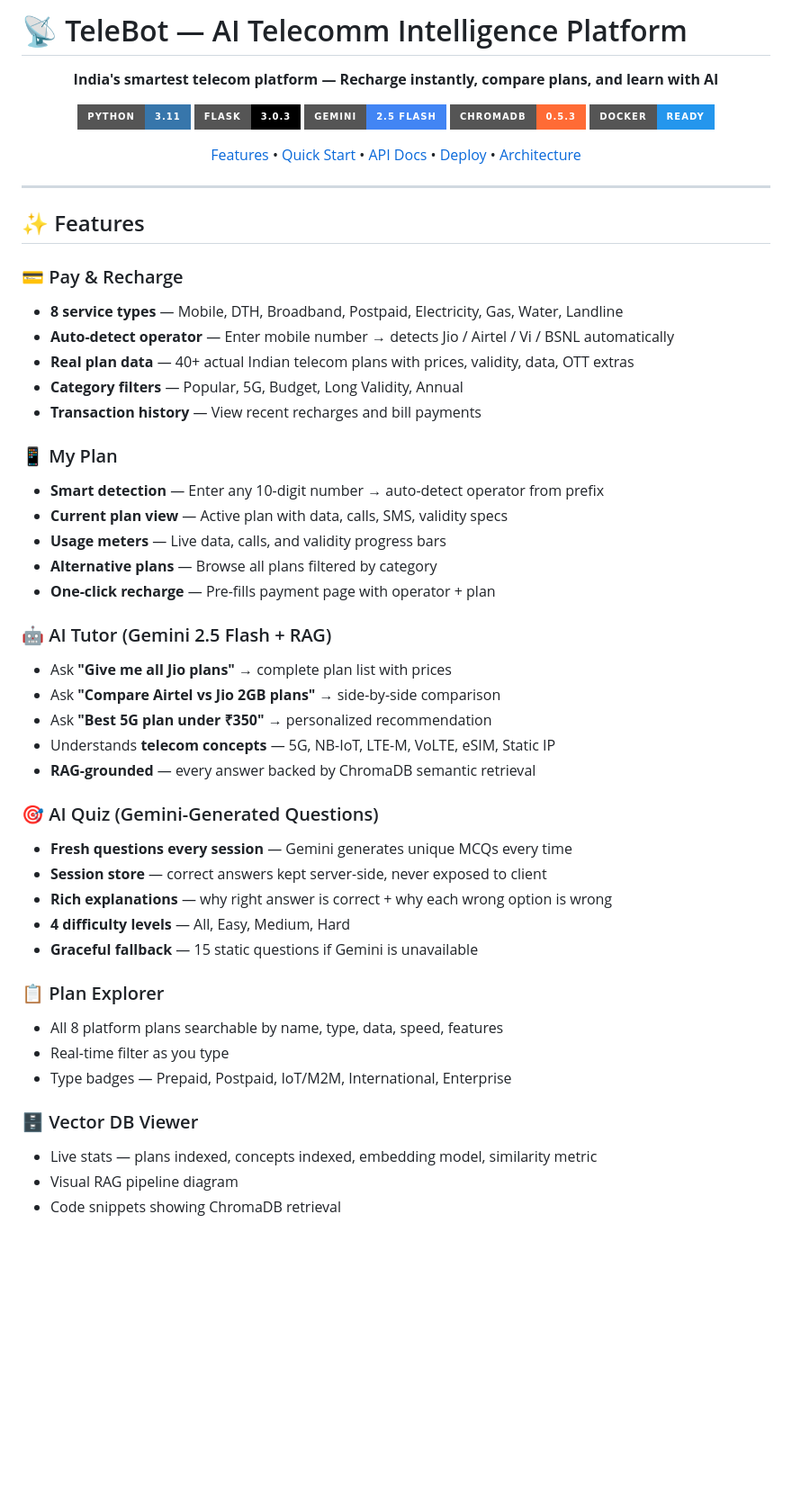
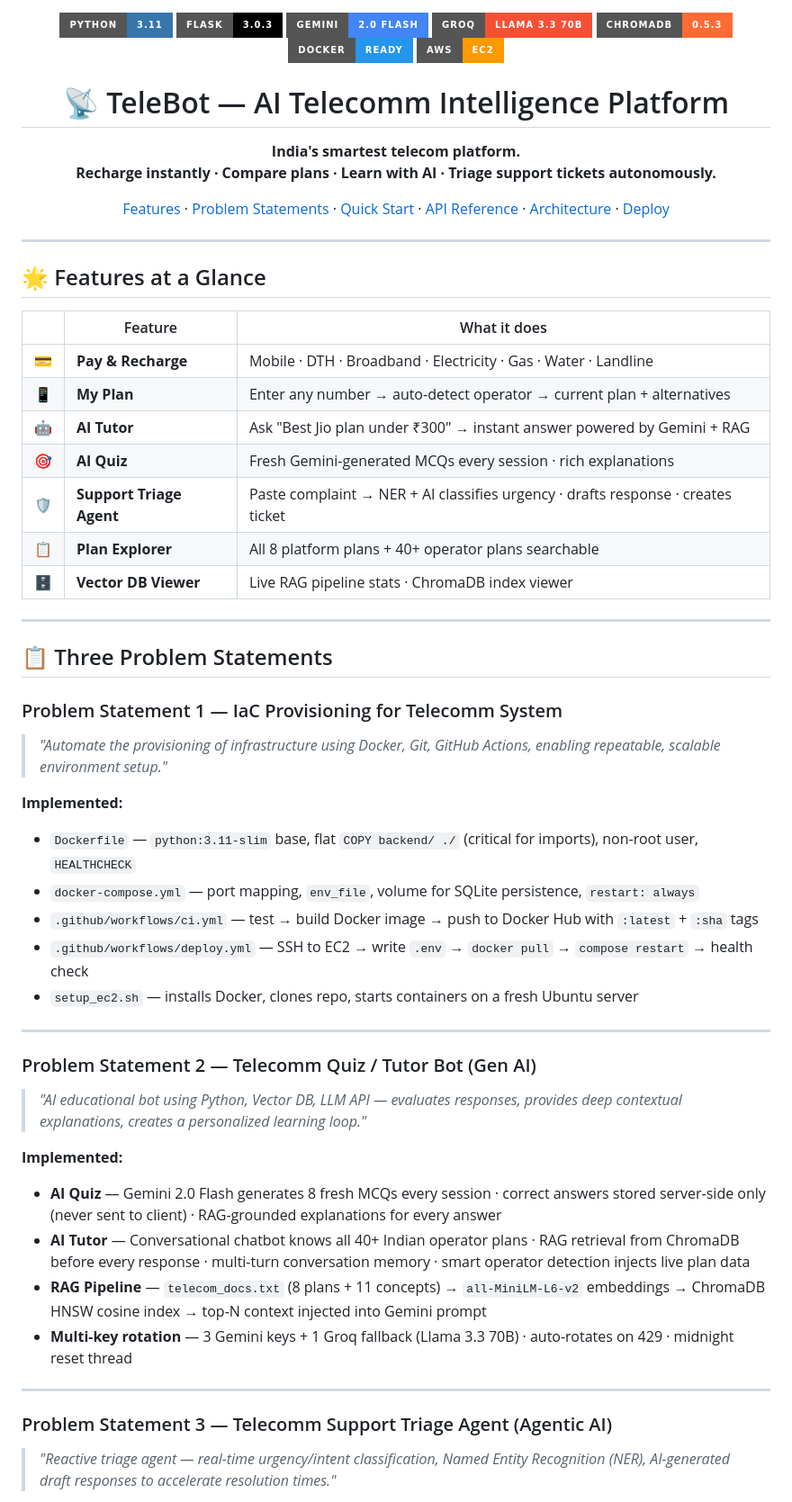
Before and after one commit to patilyogesh22/Telecomm_Platform, a Markdown page: README.md, the part around one of its changes. Shown at 90% size. Drawn GitHub-style; badges without logos; blank space fills up the shorter version.

Commit message:
Revise README for clarity and feature updates
Updated README.md with new features, improved formatting, and additional sections for better clarity.

```diff
--- a/README.md
+++ b/README.md
@@ -1,57 +1,65 @@
-# 📡 TeleBot — AI Telecomm Intelligence Platform
+
 
 <div align="center">
 
-**India's smartest telecom platform — Recharge instantly, compare plans, and learn with AI**
+<img src="https://img.shields.io/badge/Python-3.11-3776AB?style=for-the-badge&logo=python&logoColor=white" alt="Python 3.11"/>
+<img src="https://img.shields.io/badge/Flask-3.0.3-000000?style=for-the-badge&logo=flask&logoColor=white" alt="Flask"/>
+<img src="https://img.shields.io/badge/Gemini-2.0%20Flash-4285F4?style=for-the-badge&logo=google&logoColor=white" alt="Gemini"/>
+<img src="https://img.shields.io/badge/Groq-Llama%203.3%2070B-F55036?style=for-the-badge" alt="Groq"/>
+<img src="https://img.shields.io/badge/ChromaDB-0.5.3-FF6B35?style=for-the-badge" alt="ChromaDB"/>
+<img src="https://img.shields.io/badge/Docker-Ready-2496ED?style=for-the-badge&logo=docker&logoColor=white" alt="Docker"/>
+<img src="https://img.shields.io/badge/AWS-EC2-FF9900?style=for-the-badge&logo=amazonaws&logoColor=white" alt="AWS EC2"/>
 
-[![Python](https://img.shields.io/badge/Python-3.11-3776AB?style=for-the-badge&logo=python&logoColor=white)](https://python.org)
-[![Flask](https://img.shields.io/badge/Flask-3.0.3-000000?style=for-the-badge&logo=flask&logoColor=white)](https://flask.palletsprojects.com)
-[![Gemini](https://img.shields.io/badge/Gemini-2.5%20Flash-4285F4?style=for-the-badge&logo=google&logoColor=white)](https://deepmind.google/technologies/gemini)
-[![ChromaDB](https://img.shields.io/badge/ChromaDB-0.5.3-FF6B35?style=for-the-badge)](https://www.trychroma.com)
-[![Docker](https://img.shields.io/badge/Docker-Ready-2496ED?style=for-the-badge&logo=docker&logoColor=white)](https://docker.com)
+# 📡 TeleBot — AI Telecomm Intelligence Platform
 
-[Features](#-features) • [Quick Start](#-quick-start) • [API Docs](#-api-reference) • [Deploy](#-deploy-to-aws-ec2) • [Architecture](#%EF%B8%8F-architecture)
+**India's smartest telecom platform.
+Recharge instantly · Compare plans · Learn with AI · Triage support tickets autonomously.**
+
+[Features](#-features) · [Problem Statements](#-three-problem-statements) · [Quick Start](#-quick-start) · [API Reference](#-api-reference) · [Architecture](#%EF%B8%8F-architecture) · [Deploy](#-deploy-to-aws-ec2)
 
 </div>
 
 ---
 
-## ✨ Features
+## 🌟 Features at a Glance
 
-### 💳 Pay & Recharge
-- **8 service types** — Mobile, DTH, Broadband, Postpaid, Electricity, Gas, Water, Landline
-- **Auto-detect operator** — Enter mobile number → detects Jio / Airtel / Vi / BSNL automatically
-- **Real plan data** — 40+ actual Indian telecom plans with prices, validity, data, OTT extras
-- **Category filters** — Popular, 5G, Budget, Long Validity, Annual
-- **Transaction history** — View recent recharges and bill payments
+| | Feature | What it does |
+|---|---|---|
+| 💳 | **Pay & Recharge** | Mobile · DTH · Broadband · Electricity · Gas · Water · Landline |
+| 📱 | **My Plan** | Enter any number → auto-detect operator → current plan + alternatives |
+| 🤖 | **AI Tutor** | Ask "Best Jio plan under ₹300" → instant answer powered by Gemini + RAG |
+| 🎯 | **AI Quiz** | Fresh Gemini-generated MCQs every session · rich explanations |
+| 🛡️ | **Support Triage Agent** | Paste complaint → NER + AI classifies urgency · drafts response · creates ticket |
+| 📋 | **Plan Explorer** | All 8 platform plans + 40+ operator plans searchable |
+| 🗄️ | **Vector DB Viewer** | Live RAG pipeline stats · ChromaDB index viewer |
 
-### 📱 My Plan
-- **Smart detection** — Enter any 10-digit number → auto-detect operator from prefix
-- **Current plan view** — Active plan with data, calls, SMS, validity specs
-- **Usage meters** — Live data, calls, and validity progress bars
-- **Alternative plans** — Browse all plans filtered by category
-- **One-click recharge** — Pre-fills payment page with operator + plan
+---
 
-### 🤖 AI Tutor (Gemini 2.5 Flash + RAG)
-- Ask **"Give me all Jio plans"** → complete plan list with prices
-- Ask **"Compare Airtel vs Jio 2GB plans"** → side-by-side comparison
-- Ask **"Best 5G plan under ₹350"** → personalized recommendation
-- Understands **telecom concepts** — 5G, NB-IoT, LTE-M, VoLTE, eSIM, Static IP
-- **RAG-grounded** — every answer backed by ChromaDB semantic retrieval
+## 📋 Three Problem Statements
 
-### 🎯 AI Quiz (Gemini-Generated Questions)
-- **Fresh questions every session** — Gemini generates unique MCQs every time
-- **Session store** — correct answers kept server-side, never exposed to client
-- **Rich explanations** — why right answer is correct + why each wrong option is wrong
-- **4 difficulty levels** — All, Easy, Medium, Hard
-- **Graceful fallback** — 15 static questions if Gemini is unavailable
+### Problem Statement 1 — IaC Provisioning for Telecomm System
+> *"Automate the provisioning of infrastructure using Docker, Git, GitHub Actions, enabling repeatable, scalable environment setup."*
 
-### 📋 Plan Explorer
-- All 8 platform plans searchable by name, type, data, speed, features
-- Real-time filter as you type
-- Type badges — Prepaid, Postpaid, IoT/M2M, International, Enterprise
+**Implemented:**
+- `Dockerfile` — `python:3.11-slim` base, flat `COPY backend/ ./` (critical for imports), non-root user, `HEALTHCHECK`
+- `docker-compose.yml` — port mapping, `env_file`, volume for SQLite persistence, `restart: always`
+- `.github/workflows/ci.yml` — test → build Docker image → push to Docker Hub with `:latest` + `:sha` tags
+- `.github/workflows/deploy.yml` — SSH to EC2 → write `.env` → `docker pull` → `compose restart` → health check
+- `setup_ec2.sh` — installs Docker, clones repo, starts containers on a fresh Ubuntu server
 
-### 🗄️ Vector DB Viewer
-- Live stats — plans indexed, concepts indexed, embedding model, similarity metric
-- Visual RAG pipeline diagram
-- Code snippets showing ChromaDB retrieval
+---
+
+### Problem Statement 2 — Telecomm Quiz / Tutor Bot (Gen AI)
+> *"AI educational bot using Python, Vector DB, LLM API — evaluates responses, provides deep contextual explanations, creates a personalized learning loop."*
+
+**Implemented:**
+- **AI Quiz** — Gemini 2.0 Flash generates 8 fresh MCQs every session · correct answers stored server-side only (never sent to client) · RAG-grounded explanations for every answer
+- **AI Tutor** — Conversational chatbot knows all 40+ Indian operator plans · RAG retrieval from ChromaDB before every response · multi-turn conversation memory · smart operator detection injects live plan data
+- **RAG Pipeline** — `telecom_docs.txt` (8 plans + 11 concepts) → `all-MiniLM-L6-v2` embeddings → ChromaDB HNSW cosine index → top-N context injected into Gemini prompt
+- **Multi-key rotation** — 3 Gemini keys + 1 Groq fallback (Llama 3.3 70B) · auto-rotates on 429 · midnight reset thread
+
+---
+
+### Problem Statement 3 — Telecomm Support Triage Agent (Agentic AI)
+> *"Reactive triage agent — real-time urgency/intent classification, Named Entity Recognition (NER), AI-generated draft responses to accelerate resolution times."*
+
```
Also changed, not shown: other parts of README.md (+261 -227 lines).
